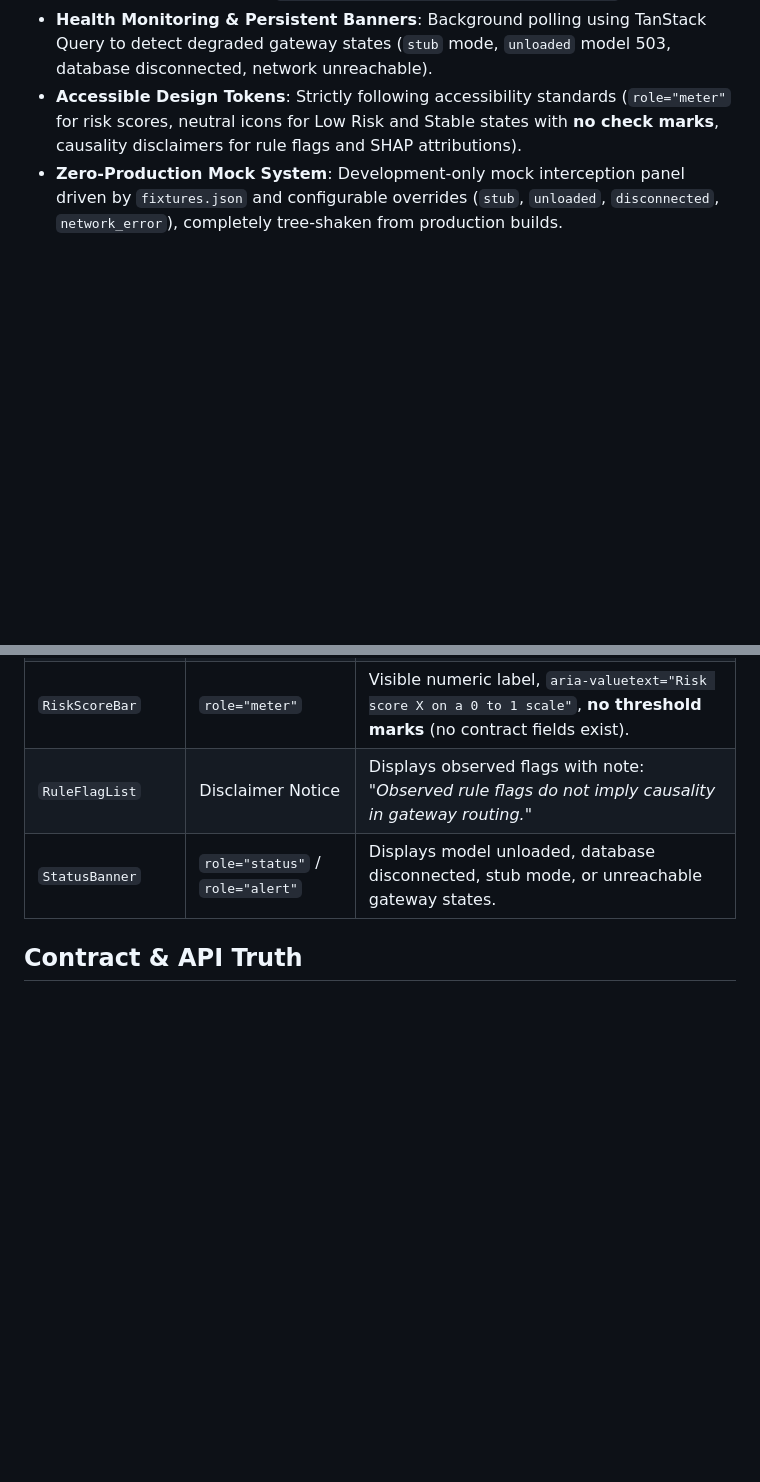
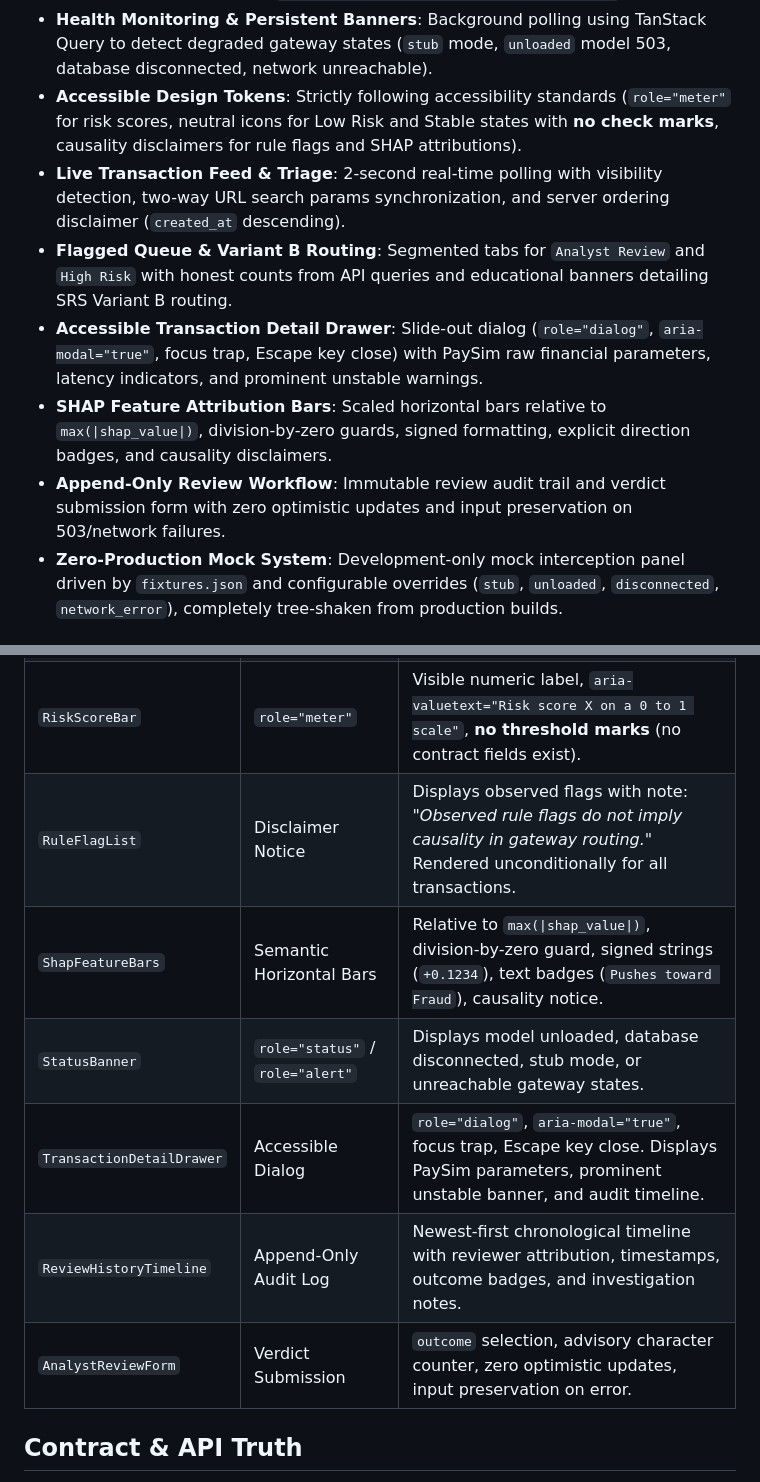
Before and after one commit to SIRAJ-UL-HAQQ/fraudlens-gateway, a Markdown page: frontend/README.md, 2 parts joined by grey strips. Drawn GitHub-style; blank space fills up the shorter version.

Commit message:
docs(frontend): update README with F2 features, audit verification, and test coverage

```diff
--- a/frontend/README.md
+++ b/frontend/README.md
@@ -9,6 +9,11 @@ The frontend provides an accessible, dark-themed operational dashboard for fraud
 - **Contract-Conforming API Client**: Relative path requests (`/api/v1`, `/health`) with normalized error handling (`{ status, message, fieldErrors, retryable }`).
 - **Health Monitoring & Persistent Banners**: Background polling using TanStack Query to detect degraded gateway states (`stub` mode, `unloaded` model 503, database disconnected, network unreachable).
 - **Accessible Design Tokens**: Strictly following accessibility standards (`role="meter"` for risk scores, neutral icons for Low Risk and Stable states with **no check marks**, causality disclaimers for rule flags and SHAP attributions).
+- **Live Transaction Feed & Triage**: 2-second real-time polling with visibility detection, two-way URL search params synchronization, and server ordering disclaimer (`created_at` descending).
+- **Flagged Queue & Variant B Routing**: Segmented tabs for `Analyst Review` and `High Risk` with honest counts from API queries and educational banners detailing SRS Variant B routing.
+- **Accessible Transaction Detail Drawer**: Slide-out dialog (`role="dialog"`, `aria-modal="true"`, focus trap, Escape key close) with PaySim raw financial parameters, latency indicators, and prominent unstable warnings.
+- **SHAP Feature Attribution Bars**: Scaled horizontal bars relative to `max(|shap_value|)`, division-by-zero guards, signed formatting, explicit direction badges, and causality disclaimers.
+- **Append-Only Review Workflow**: Immutable review audit trail and verdict submission form with zero optimistic updates and input preservation on 503/network failures.
 - **Zero-Production Mock System**: Development-only mock interception panel driven by `fixtures.json` and configurable overrides (`stub`, `unloaded`, `disconnected`, `network_error`), completely tree-shaken from production builds.
 
 ## Technology Stack
@@ -72,8 +77,12 @@ In development (`npm run dev`), a floating **Mock Mode Controls** panel is rende
 | `DecisionBadge` | Text + Icon | Emerald for `Low Risk` (neutral `Shield` icon, never check marks), Rose for `High Risk`, Amber for `Analyst Review`. |
 | `ReliabilityBadge` | Accessible Tooltip + Button | Neutral `Shield` for `Stable` (no check marks), `AlertOctagon` for `Unstable`. Tooltip explains SHAP attribution limits; closes on `Escape`. |
 | `RiskScoreBar` | `role="meter"` | Visible numeric label, `aria-valuetext="Risk score X on a 0 to 1 scale"`, **no threshold marks** (no contract fields exist). |
-| `RuleFlagList` | Disclaimer Notice | Displays observed flags with note: *"Observed rule flags do not imply causality in gateway routing."* |
+| `RuleFlagList` | Disclaimer Notice | Displays observed flags with note: *"Observed rule flags do not imply causality in gateway routing."* Rendered unconditionally for all transactions. |
+| `ShapFeatureBars` | Semantic Horizontal Bars | Relative to `max(\|shap_value\|)`, division-by-zero guard, signed strings (`+0.1234`), text badges (`Pushes toward Fraud`), causality notice. |
 | `StatusBanner` | `role="status"` / `role="alert"` | Displays model unloaded, database disconnected, stub mode, or unreachable gateway states. |
+| `TransactionDetailDrawer` | Accessible Dialog | `role="dialog"`, `aria-modal="true"`, focus trap, Escape key close. Displays PaySim parameters, prominent unstable banner, and audit timeline. |
+| `ReviewHistoryTimeline` | Append-Only Audit Log | Newest-first chronological timeline with reviewer attribution, timestamps, outcome badges, and investigation notes. |
+| `AnalystReviewForm` | Verdict Submission | `outcome` selection, advisory character counter, zero optimistic updates, input preservation on error. |
 
 ## Contract & API Truth
 
```
